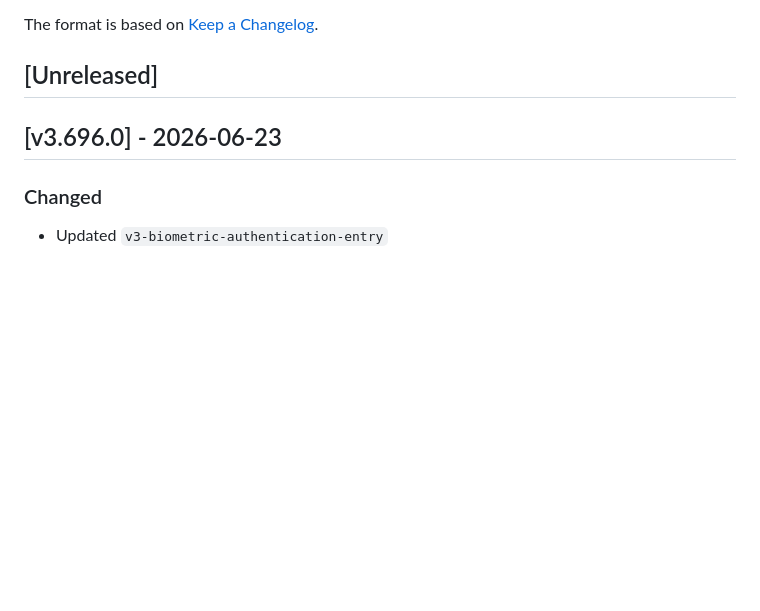
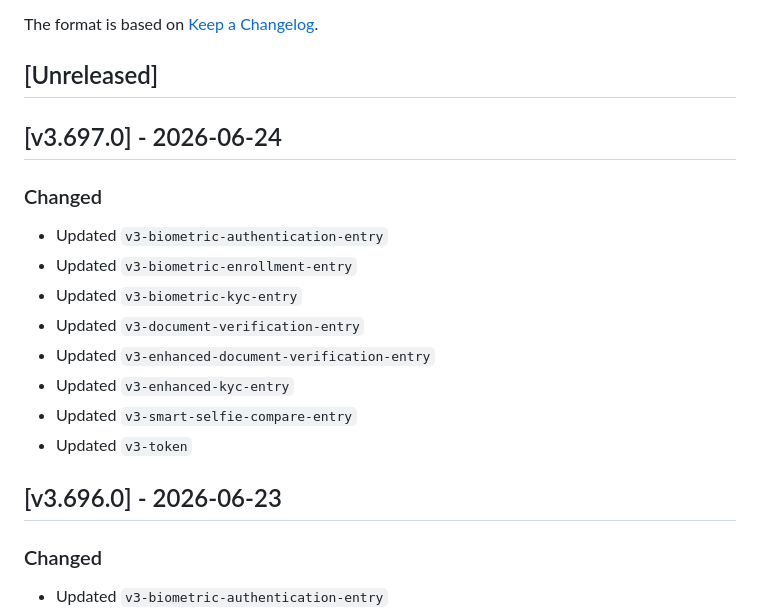
Before and after one commit to smileidentity/api-reference, a Markdown page: CHANGELOG.md, the part around the change. Drawn GitHub-style; blank space fills up the shorter version.

Commit message:
chore: update v3 OpenAPI specs to v3.697.0 (#22)
Co-authored-by: github-actions[bot] <github-actions[bot]@users.noreply.github.com>

```diff
--- a/CHANGELOG.md
+++ b/CHANGELOG.md
@@ -5,6 +5,19 @@ All notable changes to the Smile Identity API specifications will be documented
 The format is based on [Keep a Changelog](https://keepachangelog.com/en/1.1.0/).
 
 ## [Unreleased]
+
+## [v3.697.0] - 2026-06-24
+
+### Changed
+- Updated `v3-biometric-authentication-entry`
+- Updated `v3-biometric-enrollment-entry`
+- Updated `v3-biometric-kyc-entry`
+- Updated `v3-document-verification-entry`
+- Updated `v3-enhanced-document-verification-entry`
+- Updated `v3-enhanced-kyc-entry`
+- Updated `v3-smart-selfie-compare-entry`
+- Updated `v3-token`
+
 
 ## [v3.696.0] - 2026-06-23
 
```
